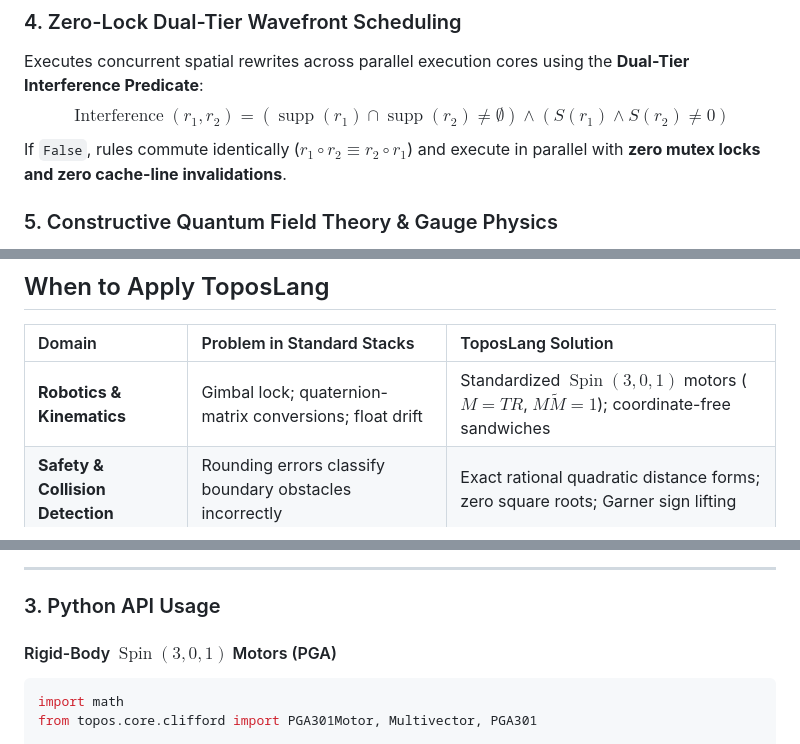
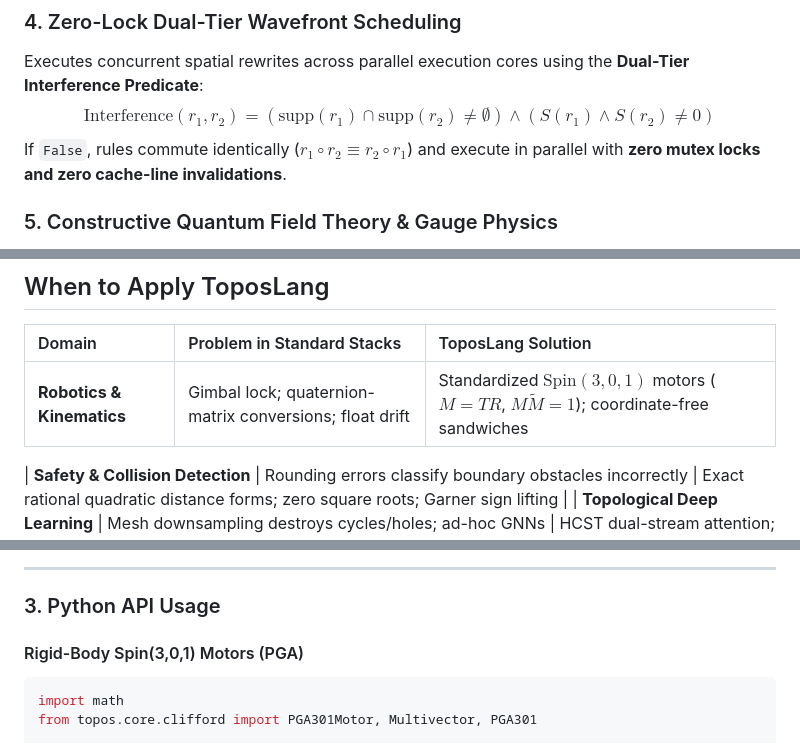
Before and after one commit to Cloudhabil/ToposLang, a Markdown page: README.md, 3 parts joined by grey strips. GitHub-like rendering.

````diff
--- a/README.md
+++ b/README.md
@@ -65,8 +66,9 @@ ToposLang natively implements the full architecture formalized in [SSRN-7618742]
 
 ### 4. Zero-Lock Dual-Tier Wavefront Scheduling
 Executes concurrent spatial rewrites across parallel execution cores using the **Dual-Tier Interference Predicate**:
-$$\operatorname{Interference}(r_1, r_2) = (\operatorname{supp}(r_1) \cap \operatorname{supp}(r_2) \neq \emptyset) \wedge (S(r_1) \wedge S(r_2) \neq 0)$$
+$$\mathrm{Interference}(r_1, r_2) = (\mathrm{supp}(r_1) \cap \mathrm{supp}(r_2) \neq \emptyset) \wedge (S(r_1) \wedge S(r_2) \neq 0)$$
 If `False`, rules commute identically ($r_1 \circ r_2 \equiv r_2 \circ r_1$) and execute in parallel with **zero mutex locks and zero cache-line invalidations**.
+
 
 ### 5. Constructive Quantum Field Theory & Gauge Physics
 * **Dynamically Screened Hodge-Dirac Operator:** Case B discrete operator $\mathcal{D}_{\text{DACC}}[U]$ with exact oriented discrete Bianchi closure.
@@ -80,7 +82,8 @@ If `False`, rules commute identically ($r_1 \circ r_2 \equiv r_2 \circ r_1$) and
 
 | Domain | Problem in Standard Stacks | ToposLang Solution |
 | :--- | :--- | :--- |
-| **Robotics & Kinematics** | Gimbal lock; quaternion-matrix conversions; float drift | Standardized $\operatorname{Spin}(3,0,1)$ motors ($M = TR$, $M\widetilde{M} = 1$); coordinate-free sandwiches |
+| **Robotics & Kinematics** | Gimbal lock; quaternion-matrix conversions; float drift | Standardized $\mathrm{Spin}(3,0,1)$ motors ($M = TR$, $M\widetilde{M} = 1$); coordinate-free sandwiches |
+
 | **Safety & Collision Detection** | Rounding errors classify boundary obstacles incorrectly | Exact rational quadratic distance forms; zero square roots; Garner sign lifting |
 | **Topological Deep Learning** | Mesh downsampling destroys cycles/holes; ad-hoc GNNs | HCST dual-stream attention; homology-preserving free-pair pooling; heat-kernel surrogates |
 | **Multi-Agent Coordination** | Mutex lock contention; deadlocks undetected | Theorem 2.2 dual-tier lock-free wavefronts; termination loops governed by `betti(K, 1) == 0` |
@@ -152,7 +155,8 @@ process synchronize_mesh(complex: CellComplex) {
 
 ### 3. Python API Usage
 
-#### Rigid-Body $\operatorname{Spin}(3,0,1)$ Motors (PGA)
+#### Rigid-Body Spin(3,0,1) Motors (PGA)
+
 ```python
 import math
 from topos.core.clifford import PGA301Motor, Multivector, PGA301
````
Also changed, not shown: other parts of README.md (+9 -7 lines).
